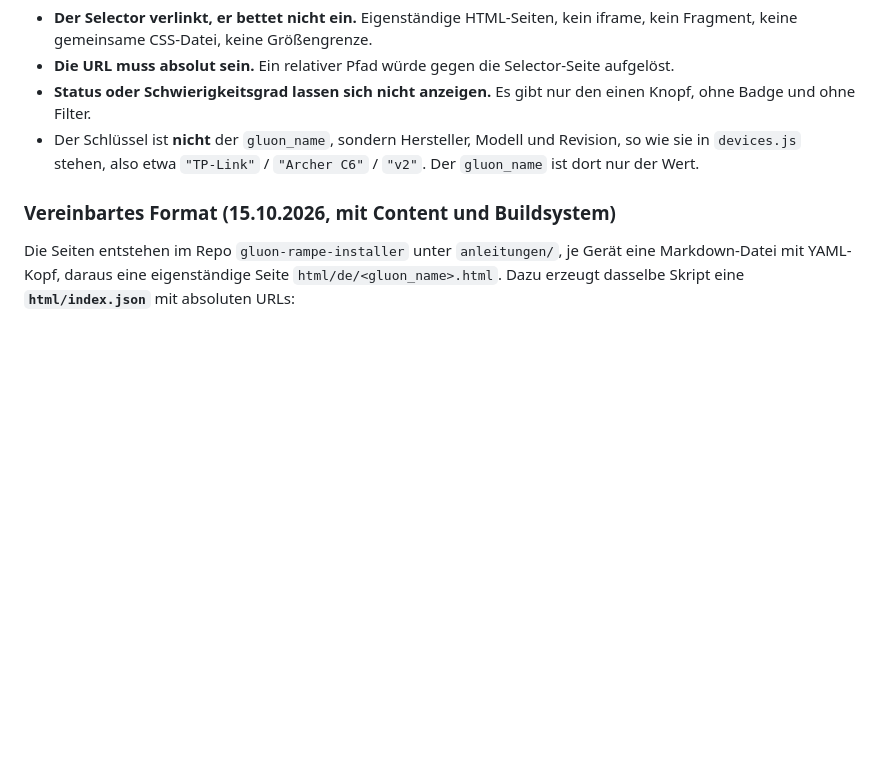
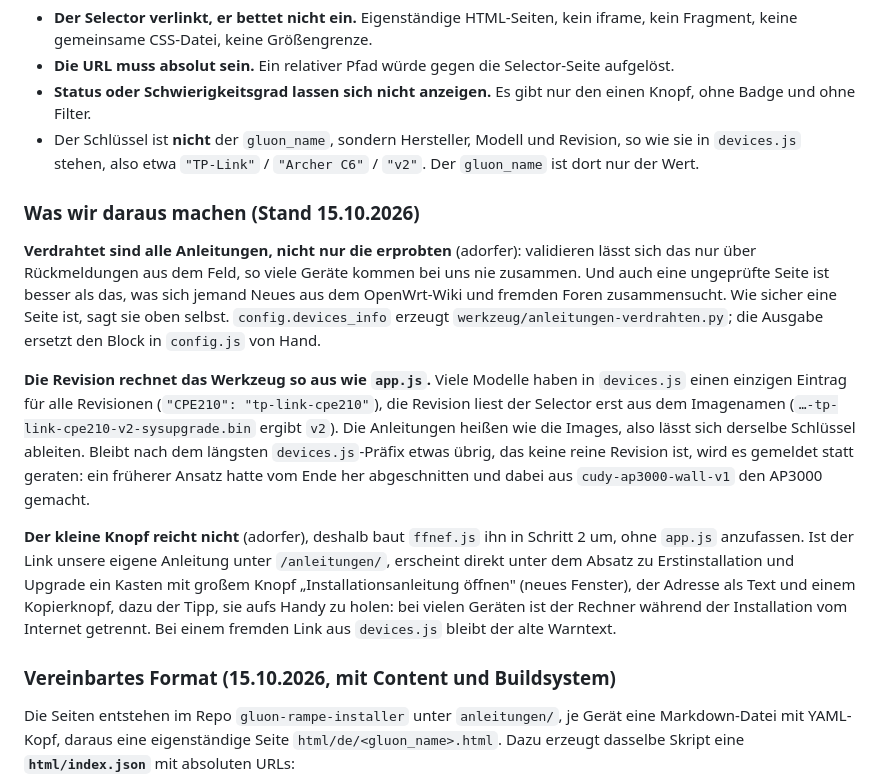
Before and after one commit to Neanderfunk/firmware-selector-config, a Markdown page: README.md, the part around the change. Rendered like a GitHub page; blank space fills up the shorter version.

Commit message:
README: alle Anleitungen verdrahtet, Revision wie app.js, neuer Kasten
Haelt die drei Entscheidungen von heute fest, samt Begruendung: alle
Seiten statt nur der erprobten (adorfer: Validierung geht nur ueber das
Feld, und ungeprueft ist besser als zusammengeklaubt), die Revision so
berechnet wie app.js, und der deutliche Kasten in Schritt 2.

Co-Authored-By: Claude Opus 5.5 <noreply@anthropic.com>

```diff
--- a/README.md
+++ b/README.md
@@ -303,6 +303,34 @@ Mehr Oberfläche gibt es dafür nicht. Daraus folgt alles Weitere:
   Revision, so wie sie in `devices.js` stehen, also etwa `"TP-Link"` /
   `"Archer C6"` / `"v2"`. Der `gluon_name` ist dort nur der Wert.
 
+### Was wir daraus machen (Stand 15.10.2026)
+
+**Verdrahtet sind alle Anleitungen, nicht nur die erprobten** (adorfer):
+validieren lässt sich das nur über Rückmeldungen aus dem Feld, so viele Geräte
+kommen bei uns nie zusammen. Und auch eine ungeprüfte Seite ist besser als das,
+was sich jemand Neues aus dem OpenWrt-Wiki und fremden Foren zusammensucht.
+Wie sicher eine Seite ist, sagt sie oben selbst. `config.devices_info` erzeugt
+`werkzeug/anleitungen-verdrahten.py`; die Ausgabe ersetzt den Block in
+`config.js` von Hand.
+
+**Die Revision rechnet das Werkzeug so aus wie `app.js`.** Viele Modelle haben
+in `devices.js` einen einzigen Eintrag für alle Revisionen (`"CPE210":
+"tp-link-cpe210"`), die Revision liest der Selector erst aus dem Imagenamen
+(`…-tp-link-cpe210-v2-sysupgrade.bin` ergibt `v2`). Die Anleitungen heißen wie
+die Images, also lässt sich derselbe Schlüssel ableiten. Bleibt nach dem
+längsten `devices.js`-Präfix etwas übrig, das keine reine Revision ist, wird es
+gemeldet statt geraten: ein früherer Ansatz hatte vom Ende her abgeschnitten
+und dabei aus `cudy-ap3000-wall-v1` den AP3000 gemacht.
+
+**Der kleine Knopf reicht nicht** (adorfer), deshalb baut `ffnef.js` ihn in
+Schritt 2 um, ohne `app.js` anzufassen. Ist der Link unsere eigene Anleitung
+unter `/anleitungen/`, erscheint direkt unter dem Absatz zu Erstinstallation
+und Upgrade ein Kasten mit großem Knopf „Installationsanleitung öffnen" (neues
+Fenster), der Adresse als Text und einem Kopierknopf, dazu der Tipp, sie aufs
+Handy zu holen: bei vielen Geräten ist der Rechner während der Installation
+vom Internet getrennt. Bei einem fremden Link aus `devices.js` bleibt der alte
+Warntext.
+
 ### Vereinbartes Format (15.10.2026, mit Content und Buildsystem)
 
 Die Seiten entstehen im Repo `gluon-rampe-installer` unter `anleitungen/`,
```
